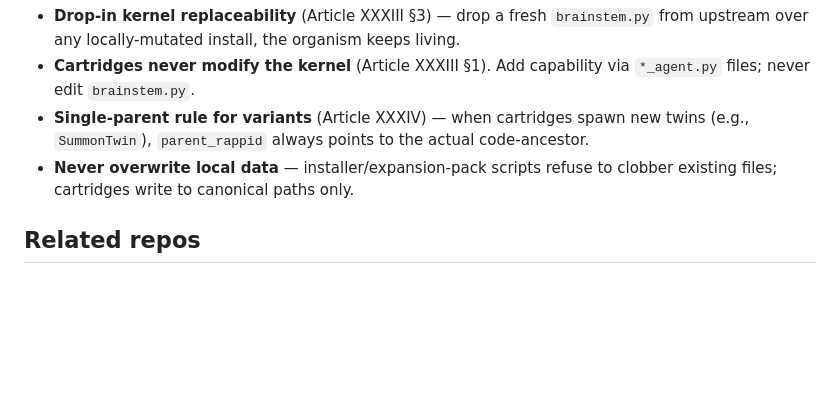
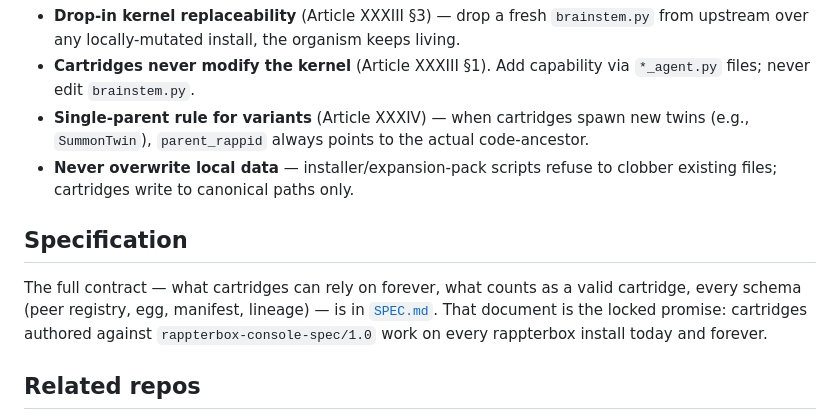
Before and after one commit to kody-w/rappterbox, a Markdown page: README.md, the part around the change. Rendered like a GitHub page; blank space fills up the shorter version.

Commit message:
readme: link SPEC.md from the README

```diff
--- a/README.md
+++ b/README.md
@@ -102,6 +102,10 @@ This console implements the rules from the RAPP species root:
 - **Single-parent rule for variants** (Article XXXIV) — when cartridges spawn new twins (e.g., `SummonTwin`), `parent_rappid` always points to the actual code-ancestor.
 - **Never overwrite local data** — installer/expansion-pack scripts refuse to clobber existing files; cartridges write to canonical paths only.
 
+## Specification
+
+The full contract — what cartridges can rely on forever, what counts as a valid cartridge, every schema (peer registry, egg, manifest, lineage) — is in [`SPEC.md`](./SPEC.md). That document is the locked promise: cartridges authored against `rappterbox-console-spec/1.0` work on every rappterbox install today and forever.
+
 ## Related repos
 
 - [`kody-w/RAPP`](https://github.com/kody-w/RAPP) — the species root. The constitutional document. Where the kernel ultimately comes from.
```
